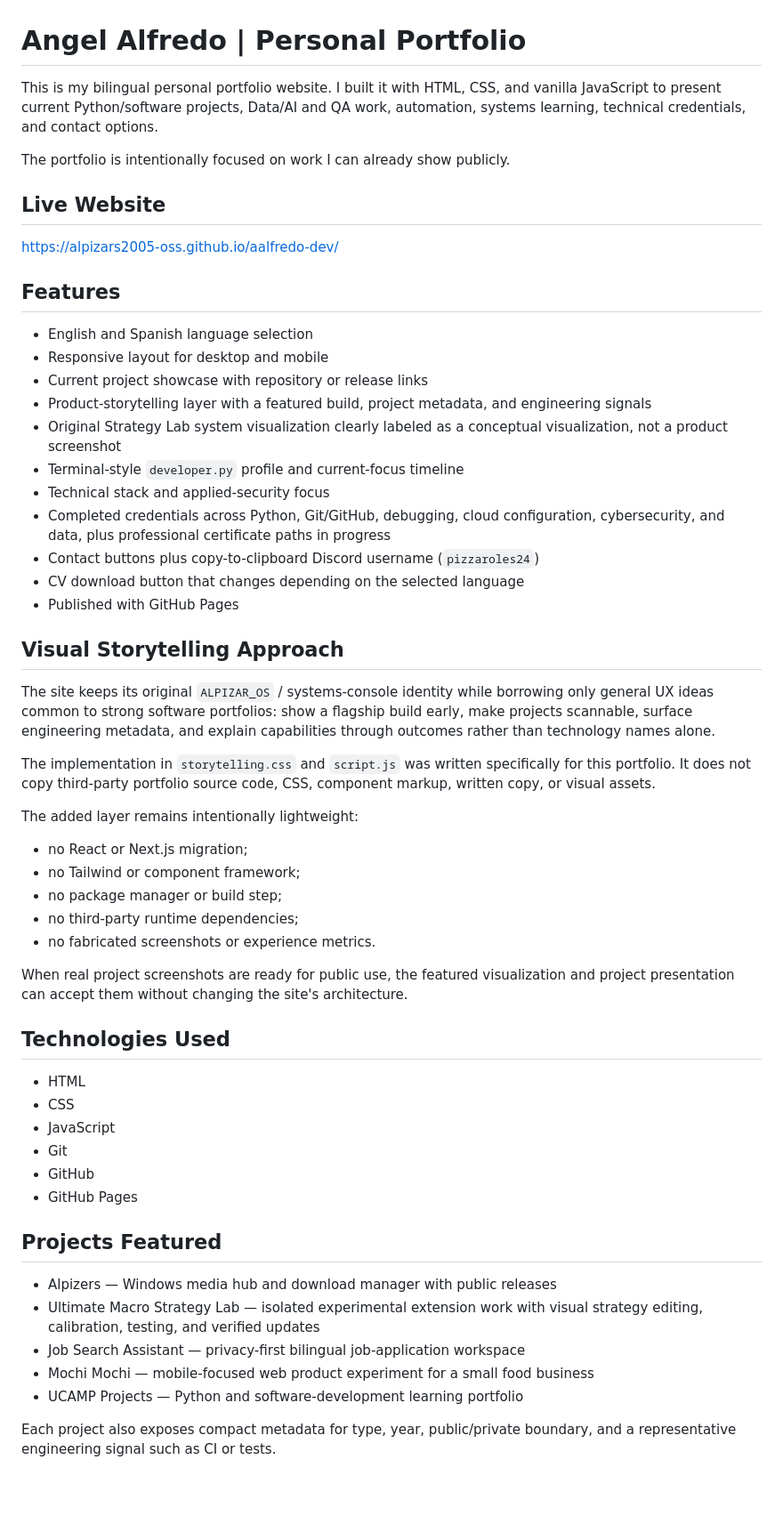
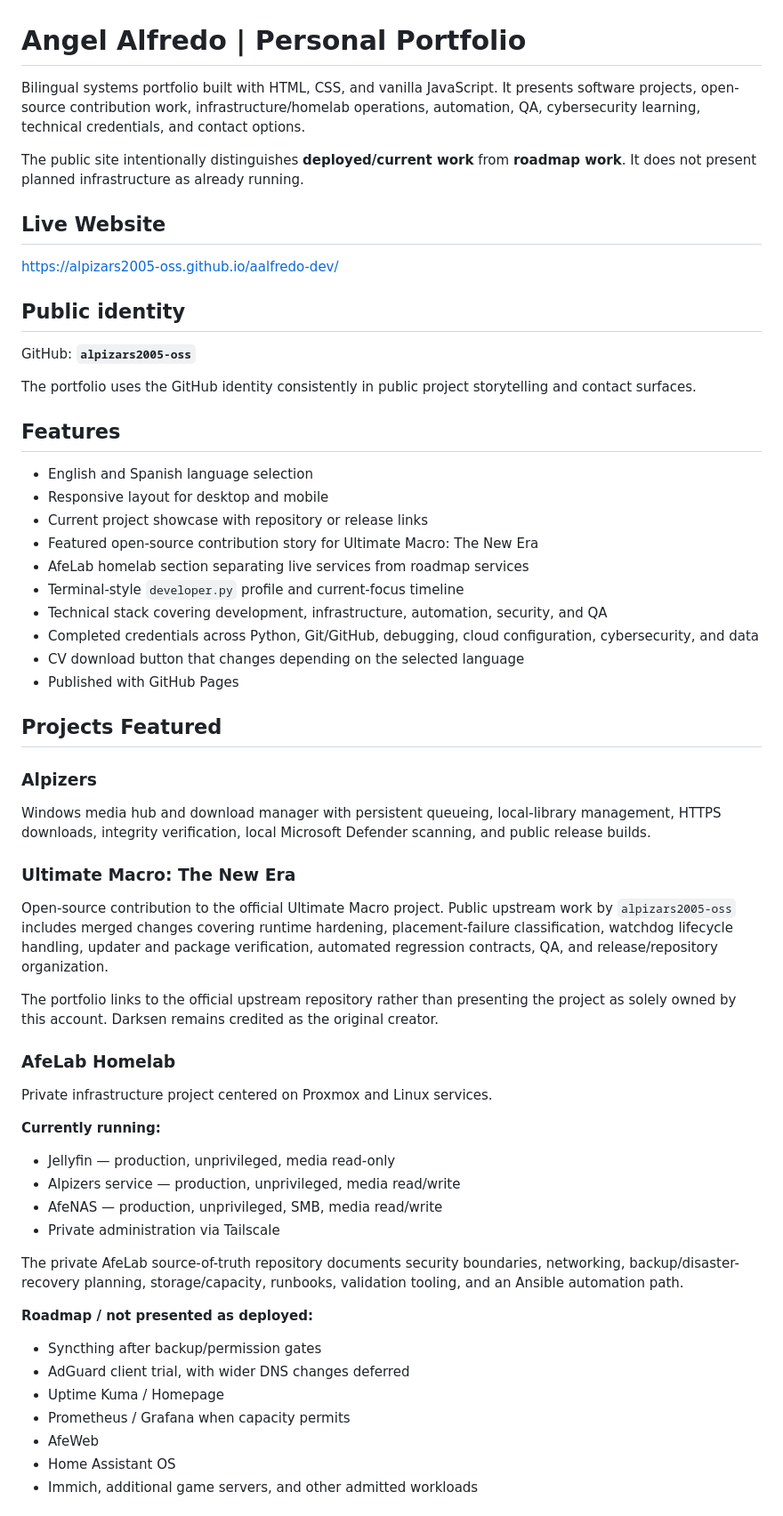
Before and after one commit to alpizars2005-oss/aalfredo-dev, a Markdown page: README.md, the part around one of its changes. Shown at 89% size. Rendered like a GitHub page; blank space fills up the shorter version.

Commit message:
Document infrastructure and upstream contribution portfolio

```diff
--- a/README.md
+++ b/README.md
@@ -1,58 +1,64 @@
 # Angel Alfredo | Personal Portfolio
 
-This is my bilingual personal portfolio website. I built it with HTML, CSS, and vanilla JavaScript to present current Python/software projects, Data/AI and QA work, automation, systems learning, technical credentials, and contact options.
+Bilingual systems portfolio built with HTML, CSS, and vanilla JavaScript. It presents software projects, open-source contribution work, infrastructure/homelab operations, automation, QA, cybersecurity learning, technical credentials, and contact options.
 
-The portfolio is intentionally focused on work I can already show publicly.
+The public site intentionally distinguishes **deployed/current work** from **roadmap work**. It does not present planned infrastructure as already running.
 
 ## Live Website
 
 https://alpizars2005-oss.github.io/aalfredo-dev/
+
+## Public identity
+
+GitHub: **`alpizars2005-oss`**
+
+The portfolio uses the GitHub identity consistently in public project storytelling and contact surfaces.
 
 ## Features
 
 - English and Spanish language selection
 - Responsive layout for desktop and mobile
 - Current project showcase with repository or release links
-- Product-storytelling layer with a featured build, project metadata, and engineering signals
-- Original Strategy Lab system visualization clearly labeled as a conceptual visualization, not a product screenshot
+- Featured open-source contribution story for Ultimate Macro: The New Era
+- AfeLab homelab section separating live services from roadmap services
 - Terminal-style `developer.py` profile and current-focus timeline
-- Technical stack and applied-security focus
-- Completed credentials across Python, Git/GitHub, debugging, cloud configuration, cybersecurity, and data, plus professional certificate paths in progress
-- Contact buttons plus copy-to-clipboard Discord username (`pizzaroles24`)
+- Technical stack covering development, infrastructure, automation, security, and QA
+- Completed credentials across Python, Git/GitHub, debugging, cloud configuration, cybersecurity, and data
 - CV download button that changes depending on the selected language
 - Published with GitHub Pages
 
-## Visual Storytelling Approach
-
-The site keeps its original `ALPIZAR_OS` / systems-console identity while borrowing only general UX ideas common to strong software portfolios: show a flagship build early, make projects scannable, surface engineering metadata, and explain capabilities through outcomes rather than technology names alone.
-
-The implementation in `storytelling.css` and `script.js` was written specifically for this portfolio. It does not copy third-party portfolio source code, CSS, component markup, written copy, or visual assets.
-
-The added layer remains intentionally lightweight:
-
-- no React or Next.js migration;
-- no Tailwind or component framework;
-- no package manager or build step;
-- no third-party runtime dependencies;
-- no fabricated screenshots or experience metrics.
-
-When real project screenshots are ready for public use, the featured visualization and project presentation can accept them without changing the site's architecture.
-
-## Technologies Used
-
-- HTML
-- CSS
-- JavaScript
-- Git
-- GitHub
-- GitHub Pages
-
 ## Projects Featured
 
-- Alpizers — Windows media hub and download manager with public releases
-- Ultimate Macro Strategy Lab — isolated experimental extension work with visual strategy editing, calibration, testing, and verified updates
-- Job Search Assistant — privacy-first bilingual job-application workspace
-- Mochi Mochi — mobile-focused web product experiment for a small food business
-- UCAMP Projects — Python and software-development learning portfolio
+### Alpizers
 
-Each project also exposes compact metadata for type, year, public/private boundary, and a representative engineering signal such as CI or tests.
+Windows media hub and download manager with persistent queueing, local-library management, HTTPS downloads, integrity verification, local Microsoft Defender scanning, and public release builds.
+
+### Ultimate Macro: The New Era
+
+Open-source contribution to the official Ultimate Macro project. Public upstream work by `alpizars2005-oss` includes merged changes covering runtime hardening, placement-failure classification, watchdog lifecycle handling, updater and package verification, automated regression contracts, QA, and release/repository organization.
+
+The portfolio links to the official upstream repository rather than presenting the project as solely owned by this account. Darksen remains credited as the original creator.
+
+### AfeLab Homelab
+
+Private infrastructure project centered on Proxmox and Linux services.
+
+**Currently running:**
+
+- Jellyfin — production, unprivileged, media read-only
+- Alpizers service — production, unprivileged, media read/write
+- AfeNAS — production, unprivileged, SMB, media read/write
+- Private administration via Tailscale
+
+The private AfeLab source-of-truth repository documents security boundaries, networking, backup/disaster-recovery planning, storage/capacity, runbooks, validation tooling, and an Ansible automation path.
+
+**Roadmap / not presented as deployed:**
+
+- Syncthing after backup/permission gates
+- AdGuard client trial, with wider DNS changes deferred
+- Uptime Kuma / Homepage
+- Prometheus / Grafana when capacity permits
+- AfeWeb
+- Home Assistant OS
+- Immich, additional game servers, and other admitted workloads
+
```
Also changed, not shown: other parts of README.md (+23 -36 lines).
